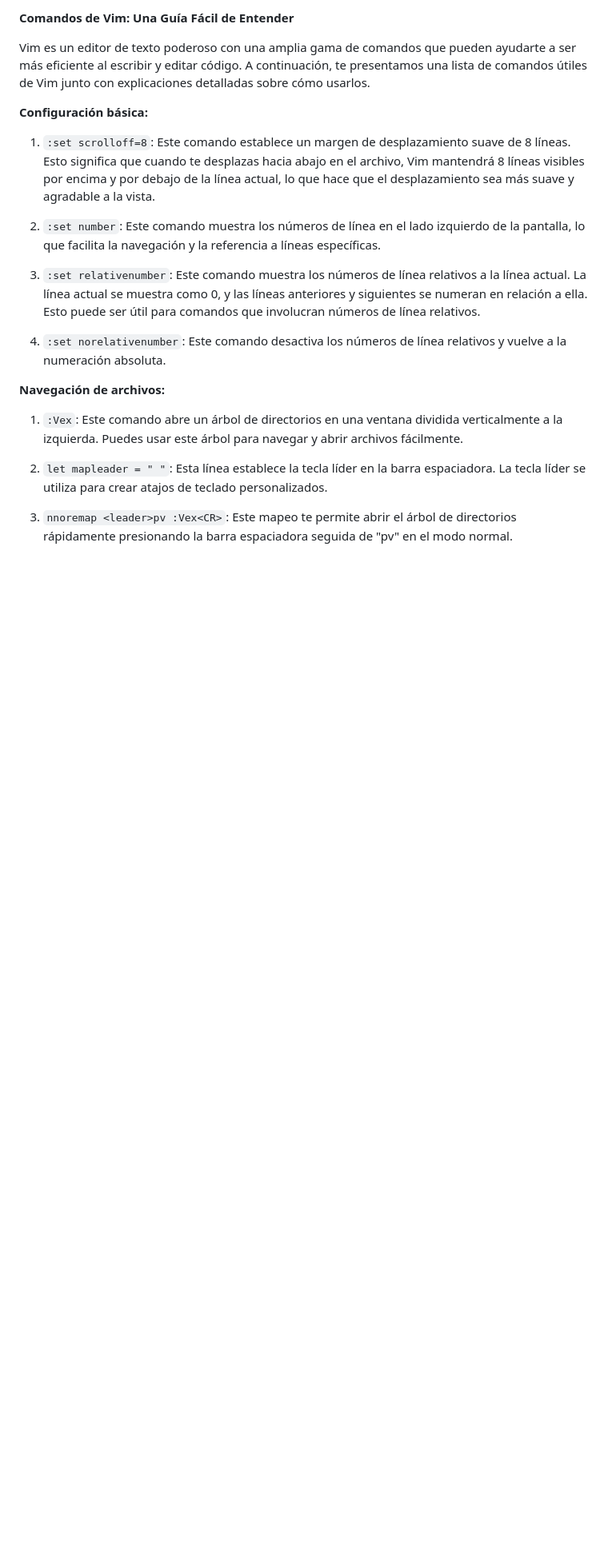
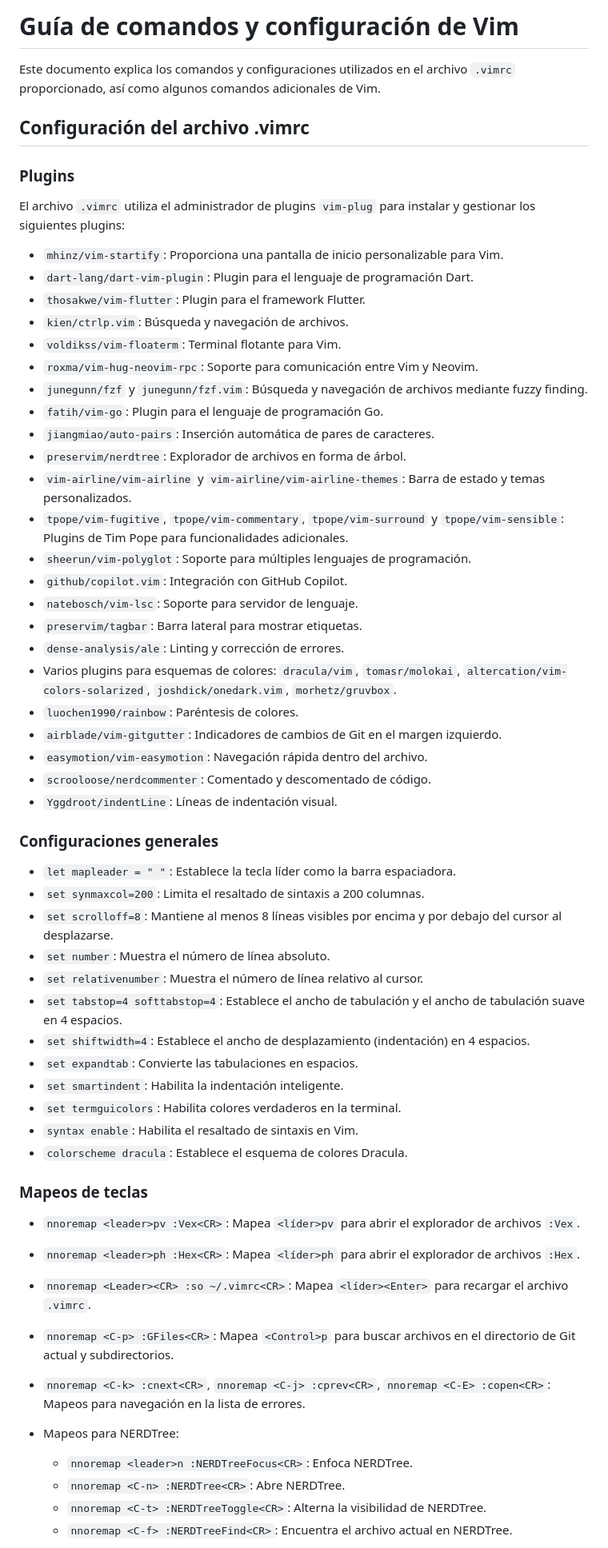
Before and after one commit to chochy2001/Neovim-Vim_Configuration, a Markdown page: vimNotes.md, the part around the change printed below. Shown: that part at 80% size. GitHub-like rendering; blank space fills up the shorter version.

```diff
--- a/vimNotes.md
+++ b/vimNotes.md
@@ -1,22 +1,63 @@
-**Comandos de Vim: Una Guía Fácil de Entender**
+# Guía de comandos y configuración de Vim
 
-Vim es un editor de texto poderoso con una amplia gama de comandos que pueden ayudarte a ser más eficiente al escribir y editar código. A continuación, te presentamos una lista de comandos útiles de Vim junto con explicaciones detalladas sobre cómo usarlos.
+Este documento explica los comandos y configuraciones utilizados en el archivo `.vimrc` proporcionado, así como algunos comandos adicionales de Vim.
 
-**Configuración básica:**
+## Configuración del archivo .vimrc
 
-1. `:set scrolloff=8`: Este comando establece un margen de desplazamiento suave de 8 líneas. Esto significa que cuando te desplazas hacia abajo en el archivo, Vim mantendrá 8 líneas visibles por encima y por debajo de la línea actual, lo que hace que el desplazamiento sea más suave y agradable a la vista.
+### Plugins
 
-2. `:set number`: Este comando muestra los números de línea en el lado izquierdo de la pantalla, lo que facilita la navegación y la referencia a líneas específicas.
+El archivo `.vimrc` utiliza el administrador de plugins `vim-plug` para instalar y gestionar los siguientes plugins:
 
-3. `:set relativenumber`: Este comando muestra los números de línea relativos a la línea actual. La línea actual se muestra como 0, y las líneas anteriores y siguientes se numeran en relación a ella. Esto puede ser útil para comandos que involucran números de línea relativos.
+- `mhinz/vim-startify`: Proporciona una pantalla de inicio personalizable para Vim.
+- `dart-lang/dart-vim-plugin`: Plugin para el lenguaje de programación Dart.
+- `thosakwe/vim-flutter`: Plugin para el framework Flutter.
+- `kien/ctrlp.vim`: Búsqueda y navegación de archivos.
+- `voldikss/vim-floaterm`: Terminal flotante para Vim.
+- `roxma/vim-hug-neovim-rpc`: Soporte para comunicación entre Vim y Neovim.
+- `junegunn/fzf` y `junegunn/fzf.vim`: Búsqueda y navegación de archivos mediante fuzzy finding.
+- `fatih/vim-go`: Plugin para el lenguaje de programación Go.
+- `jiangmiao/auto-pairs`: Inserción automática de pares de caracteres.
+- `preservim/nerdtree`: Explorador de archivos en forma de árbol.
+- `vim-airline/vim-airline` y `vim-airline/vim-airline-themes`: Barra de estado y temas personalizados.
+- `tpope/vim-fugitive`, `tpope/vim-commentary`, `tpope/vim-surround` y `tpope/vim-sensible`: Plugins de Tim Pope para funcionalidades adicionales.
+- `sheerun/vim-polyglot`: Soporte para múltiples lenguajes de programación.
+- `github/copilot.vim`: Integración con GitHub Copilot.
+- `natebosch/vim-lsc`: Soporte para servidor de lenguaje.
+- `preservim/tagbar`: Barra lateral para mostrar etiquetas.
+- `dense-analysis/ale`: Linting y corrección de errores.
+- Varios plugins para esquemas de colores: `dracula/vim`, `tomasr/molokai`, `altercation/vim-colors-solarized`, `joshdick/onedark.vim`, `morhetz/gruvbox`.
+- `luochen1990/rainbow`: Paréntesis de colores.
+- `airblade/vim-gitgutter`: Indicadores de cambios de Git en el margen izquierdo.
+- `easymotion/vim-easymotion`: Navegación rápida dentro del archivo.
+- `scrooloose/nerdcommenter`: Comentado y descomentado de código.
+- `Yggdroot/indentLine`: Líneas de indentación visual.
 
-4. `:set norelativenumber`: Este comando desactiva los números de línea relativos y vuelve a la numeración absoluta.
+### Configuraciones generales
 
-**Navegación de archivos:**
+- `let mapleader = " "`: Establece la tecla líder como la barra espaciadora.
+- `set synmaxcol=200`: Limita el resaltado de sintaxis a 200 columnas.
+- `set scrolloff=8`: Mantiene al menos 8 líneas visibles por encima y por debajo del cursor al desplazarse.
+- `set number`: Muestra el número de línea absoluto.
+- `set relativenumber`: Muestra el número de línea relativo al cursor.
+- `set tabstop=4 softtabstop=4`: Establece el ancho de tabulación y el ancho de tabulación suave en 4 espacios.
+- `set shiftwidth=4`: Establece el ancho de desplazamiento (indentación) en 4 espacios.
+- `set expandtab`: Convierte las tabulaciones en espacios.
+- `set smartindent`: Habilita la indentación inteligente.
+- `set termguicolors`: Habilita colores verdaderos en la terminal.
+- `syntax enable`: Habilita el resaltado de sintaxis en Vim.
+- `colorscheme dracula`: Establece el esquema de colores Dracula.
 
-1. `:Vex`: Este comando abre un árbol de directorios en una ventana dividida verticalmente a la izquierda. Puedes usar este árbol para navegar y abrir archivos fácilmente.
+### Mapeos de teclas
 
-2. `let mapleader = " "`: Esta línea establece la tecla líder en la barra espaciadora. La tecla líder se utiliza para crear atajos de teclado personalizados.
+- `nnoremap <leader>pv :Vex<CR>`: Mapea `<líder>pv` para abrir el explorador de archivos `:Vex`.
+- `nnoremap <leader>ph :Hex<CR>`: Mapea `<líder>ph` para abrir el explorador de archivos `:Hex`.
+- `nnoremap <Leader><CR> :so ~/.vimrc<CR>`: Mapea `<líder><Enter>` para recargar el archivo `.vimrc`.
+- `nnoremap <C-p> :GFiles<CR>`: Mapea `<Control>p` para buscar archivos en el directorio de Git actual y subdirectorios.
+- `nnoremap <C-k> :cnext<CR>`, `nnoremap <C-j> :cprev<CR>`, `nnoremap <C-E> :copen<CR>`: Mapeos para navegación en la lista de errores.
 
-3. `nnoremap <leader>pv :Vex<CR>`: Este mapeo te permite abrir el árbol de directorios rápidamente presionando la barra espaciadora seguida de "pv" en el modo normal.
+- Mapeos para NERDTree:
+  - `nnoremap <leader>n :NERDTreeFocus<CR>`: Enfoca NERDTree.
+  - `nnoremap <C-n> :NERDTree<CR>`: Abre NERDTree.
+  - `nnoremap <C-t> :NERDTreeToggle<CR>`: Alterna la visibilidad de NERDTree.
+  - `nnoremap <C-f> :NERDTreeFind<CR>`: Encuentra el archivo actual en NERDTree.
 
```
Also changed, not shown: other parts of vimNotes.md (+59 -131 lines).
